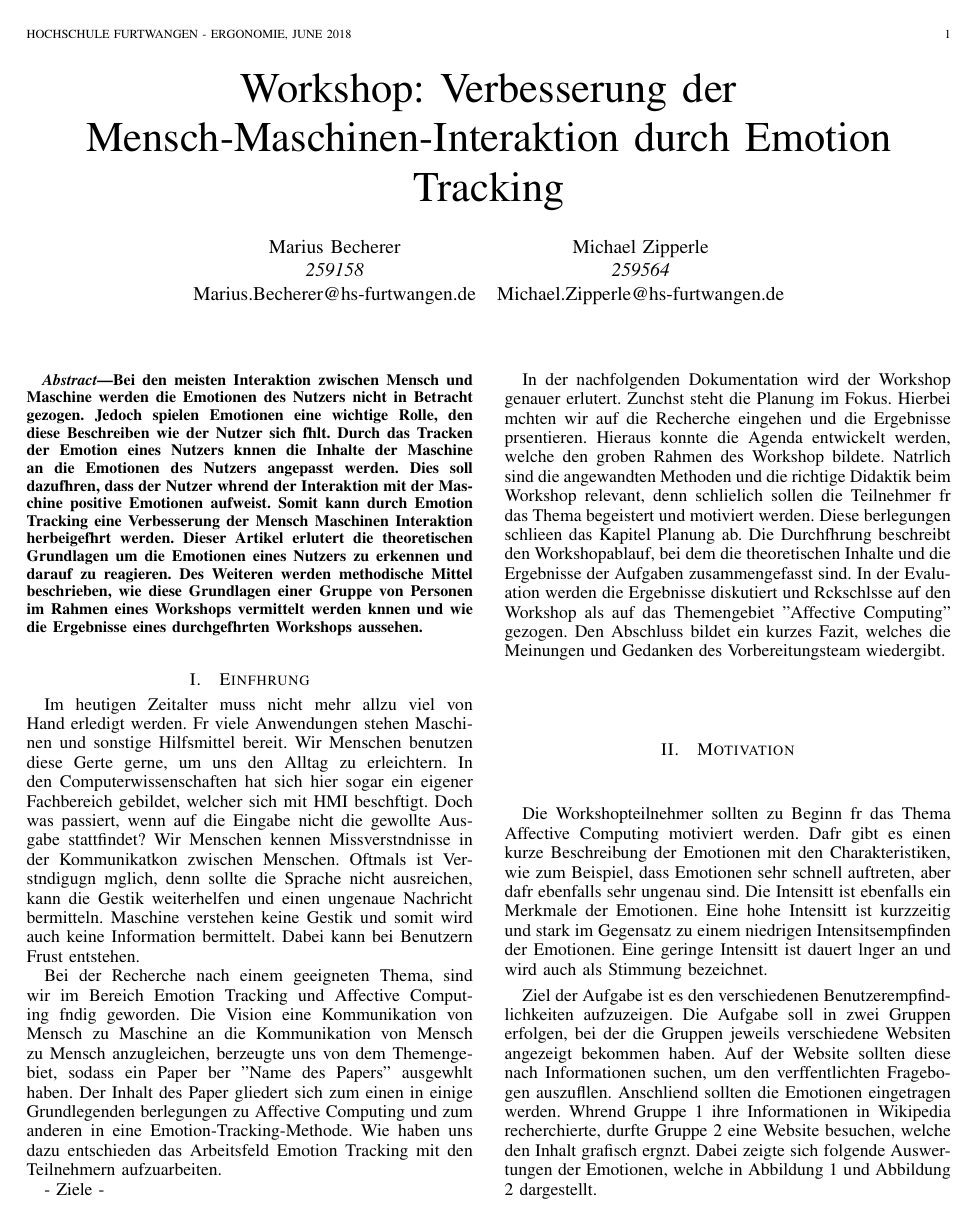
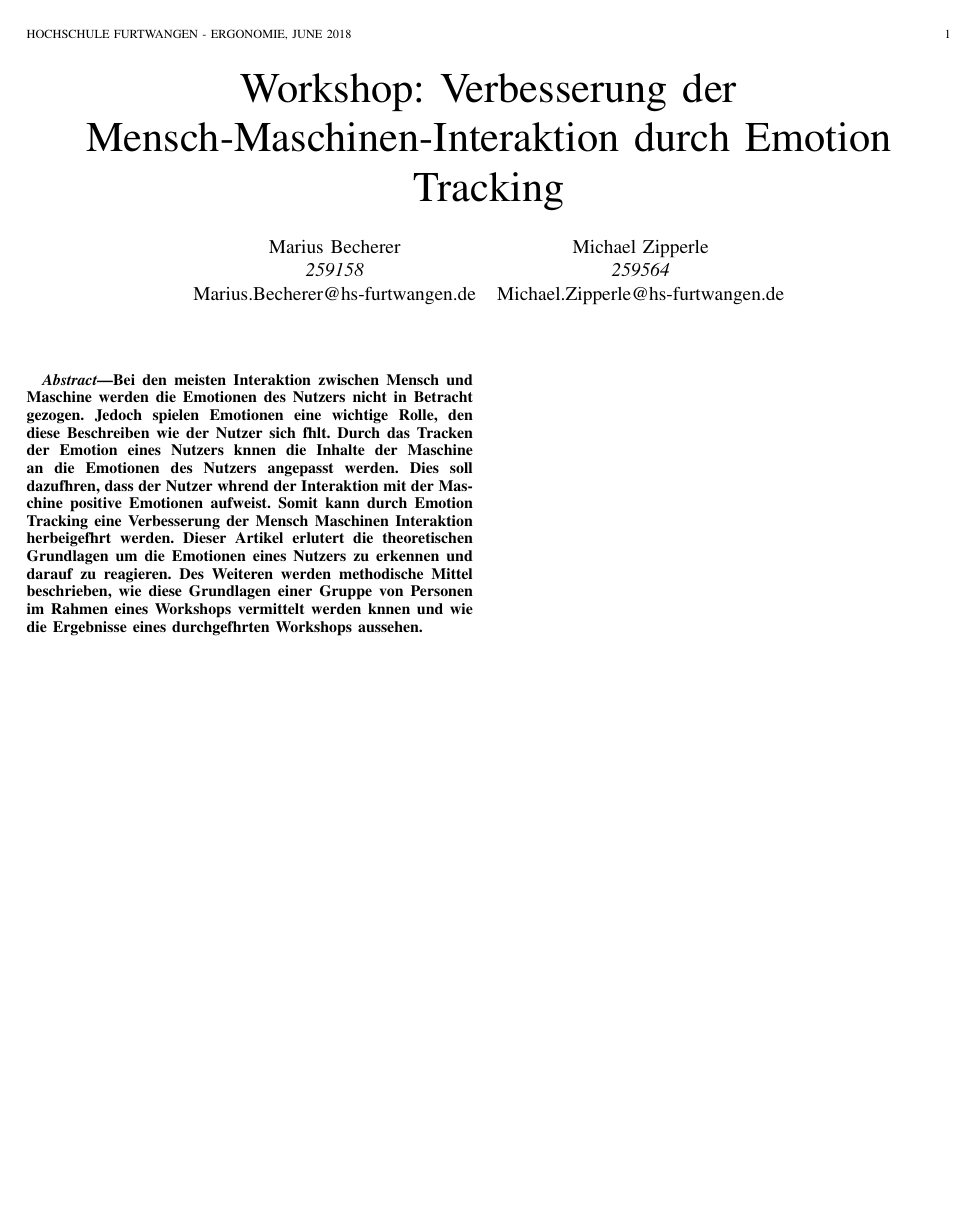
Before and after one commit to MichZipp/Emotion-Tracking, a LaTeX paper (Paper/main.tex, which reads Paper/Sections/Einfuerung.tex, Paper/Sections/Motivation.tex, Paper/Sections/Planung.tex): page 1 of 4 before the commit and page 1 of 3 after it. The pictures show the PDF file Paper/main.pdf that the author committed with the source.

Commit message:
Solve confilct

```diff
--- a/Paper/Sections/Einfuerung.tex
+++ b/Paper/Sections/Einfuerung.tex
@@ -10 +9,0 @@ Bei der Recherche nach einem geeigneten Thema, sind wir im Bereich Emotion Track
-- Ziele -
--- a/Paper/Sections/Motivation.tex
+++ b/Paper/Sections/Motivation.tex
@@ -1,10 +1,13 @@
-\section{Motivation}
+\subsection{Motivation}
 
-\subcaption{Einleitung}\label{Einleitung}
+
+\subsubsection{Einleitung}
 
 Die Workshopteilnehmer sollten zu Beginn für das Thema Affective Computing motiviert werden. Dafür gibt es einen kurze Beschreibung der Emotionen mit den Charakteristiken, wie zum Beispiel, dass Emotionen sehr schnell auftreten, aber dafür ebenfalls sehr ungenau sind. Die Intensität ist ebenfalls ein Merkmale der Emotionen. Eine hohe Intensität ist kurzzeitig und stark im Gegensatz zu einem niedrigen Intensiätsempfinden der Emotionen. Eine geringe Intensität ist dauert länger an und wird auch als Stimmung bezeichnet.
 
-\subcaption{Workshop Aufgabe}\label{Workshop Aufgabe}
+\subsubsection{Workshop Aufgabe}\label{Workshop Aufgabe}
+
+
 
 Ziel der Aufgabe ist es den verschiedenen Benutzerempfindlichkeiten aufzuzeigen. Die Aufgabe soll in zwei Gruppen erfolgen, bei der die Gruppen jeweils verschiedene Websiten angezeigt bekommen haben. Auf der Website sollten diese nach Informationen suchen, um den veröffentlichten Fragebogen auszufüllen. Anschlißend sollten die Emotionen eingetragen werden. Während Gruppe 1 ihre Informationen in Wikipedia recherchierte, durfte Gruppe 2 eine Website besuchen, welche den Inhalt grafisch ergänzt. Dabei zeigte sich folgende Auswertungen der Emotionen, welche in Abbildung 1 und Abbildung 2 dargestellt.
 
--- /dev/null
+++ b/Paper/Sections/Planung.tex
@@ -0,0 +1 @@
+\section{Planung}
--- a/Paper/Sections/Umsetzung_Methoden.tex
+++ b/Paper/Sections/Umsetzung_Methoden.tex
@@ -1,16 +1,18 @@
-\section{Umsetzung: Methoden}
-\subsection{Methoden zum Emotion Tracking}\label{MethodenEmotionTracking}
+\subsection{Umsetzung: Methoden}
+\subsubsection{Methoden zum Emotion Tracking}\label{MethodenEmotionTracking}
 Es gibt verschiedene Methoden um die Emotion eines Nutzers während dessen Interaktion mit einer Maschine zu tracken. Im folgenden werden beispielhaft verschiedene Methoden erläutert:
 
-\subsubsection{Hautwiderstand und Hauttemperatur}
+%Paragraph
+
+\paragraph {Hautwiderstand und Hauttemperatur}
 Das Paper "A Suggestion to Improve User-Friendliness Based
 on Monitoring Computer User’s Emotions" beschreibt, wie Emotionen eines Nutzers durch dessen Hauttemperatur und Hautwiderstand bestimmt werden können. Die Autoren nutzen dafür ein Temperatur- und Hautwiderstandssensor, die mit einem Arduino verbunden sind. Die Daten der Sensoren werden in einer SQLite Datenbank gespeichert und auf einer Android App ausgegeben. Die Autoren stellten fest, dass eine Änderung der Hauttemperatur bzw. des Hautwiderstands  auf eine Emotionsänderung des Nutzers zurückzuführen ist \cite{EmotionTrackingGSR}.
 
-\subsubsection{Blick}
+\paragraph{Blick}
 Die Autoren des Papers "Improving Human-Computer Interaction
 by Gaze Tracking" untersuchten, wie das Tracken des Blickes des Nutzers zur Steuerung von Maschinen verwendet werden kann. Unter anderem konnte festgestellt werden, wo und wie lange der Nutzer ein Objekt auf der Maschine betrachtet. Dabei wurde festgestellt, dass durch dieses Verfahren auch die Emotionen eines Nutzers bestimmt werden können. Beispielsweise verändert sich die Pupillengröße bei einer Emotionsänderung des Nutzers. Dabei nutzen die Autoren die integrierte Webcam in einem Laptop, um den Blick und somit die Emotionen eines Nutzers zu Tracken. Somit wird keine zusätzliche Hardware benötigt, wenn das Endgerät des Nutzers bereits eine Kamera integriert hat \cite{EmotionTrackingGaze}.
 
-\subsubsection{Gesichtsausdruck}
+\paragraph{Gesichtsausdruck}
 Cloud Service Anbieter wie Amazon, IBM und Microsoft bieten Cognitive Services an, darunter auch ein Service zur Emotionserkennung. Abbildung \ref{fig:microsoftgestenerkennung} zeigt eine Live Demo des Service von Microsoft, dabei wird die Emotion "Überraschung" mit einer Wahrscheinlichkeit von 0,93 erkannt. Bei der Live Demo kann ein Bild hochgeladen oder direkt wie Webcam aufgezeichnet werden. Der Service erkennt dann zuerst die Person bzw. Personen und bestimmt zu jeder Person, mit viel Prozent diese mit einer vorgegeben Emotionen übereinstimmt.
 
 \begin{figure}[!h]
@@ -20,8 +22,9 @@ Cloud Service Anbieter wie Amazon, IBM und Microsoft bieten Cognitive Services a
 	\label{fig:microsoftgestenerkennung}
 \end{figure}
 
-\subsubsection{Sprachinformationen}
+Sprachinformationen
 Die Emotionen eines Menschen spiegeln sich in der Sprache dessen wieder. Ein typisches Beispiel hierfür ist, wenn eine Person einen Vortrag hält und dabei sehr verunsichert und aufgeregt ist, die Person spricht oft schnell und verspricht sich gegebenenfalls. Die Autoren des Papers "Speech emotion recognition approaches in human computer interactiong" untersuchten, wie genau können Emotionen eines Nutzers durch die Sprachinformationen bestimmt werden. Dabei extrahierten diese Muster aus mehreren Sprachsignal und bestimmten für dieses Muster die Emotionen des Sprechers. Diese Informationen wurden dann verwendet, um eine künstliche Intelligenz zu trainieren, um somit für ein beliebiges Sprachsignale die zugehörige Emotion vorherzusagen \cite{SpeechInformation}.
+
 
 \subsection{Workshop Aufgabe}
 Im Workshop wollten wir gemeinsam mit allen Teilnehmern so viele Methoden wie möglich zum Emotion Tracking finden. Dazu wurden die in Kapitel \ref{MethodenEmotionTracking} genannten Methoden den Teilnehmern erstmal vorenthalten. Die Aufgabe wurde folgendermaßen gestellt:
--- a/Paper/main.tex
+++ b/Paper/main.tex
@@ -1,12 +1,12 @@
 \documentclass[journal]{IEEEtran}
 \usepackage{blindtext}
 \let\labelindent\relax
-\usepackage[inline]{enumitem}
-\usepackage{enumerate}
+\usepackage{enumitem}
 \usepackage{graphicx}
 \usepackage[acronym]{glossaries}
 \usepackage{subcaption}
 \usepackage[bookmarksopen, bookmarksdepth=2, breaklinks=true]{hyperref}
+\let\labelindent\relax
 
 % *** GRAPHICS RELATED PACKAGES ***
 %
@@ -50,18 +58,16 @@ Bei den meisten Interaktion zwischen Mensch und Maschine werden die Emotionen de
 %IEEEtran, journal, \LaTeX, paper, template.
 %\end{IEEEkeywords}
 
-% For peerreview papers, this command inserts a page break and
+% For peerreview papers, this IEEEtran command inserts a page break and
 % creates the second title. It will be ignored for other modes.
 \IEEEpeerreviewmaketitle
 
 
 % *** START OF SECTIONS ***--------------------------------------------
 
-\input{Sections/Einfuerung}
-\input{Sections/Motivation}
-\input{Sections/Ziele}
-\input{Sections/Umsetzung_Methoden}
-\input{Sections/Umsetzung_Anwendungsfaelle}
+\include{Sections/Einfuerung}
+\input{Sections/Planung}
+%\input{Sections/Durchfuehrung}
 \input{Sections/Fazit}
 \input{Sections/Diskussion}
 
```
Also changed, not shown: Paper/Sections/Durchfuehrung.tex (added, +6 -0 lines), Paper/main.pdf, Paper/Sections/Einfuerung.tex (15 more changed lines), Paper/Sections/Umsetzung_Methoden.tex (2 more changed lines), Paper/main.tex (8 more changed lines), 5 other files.
